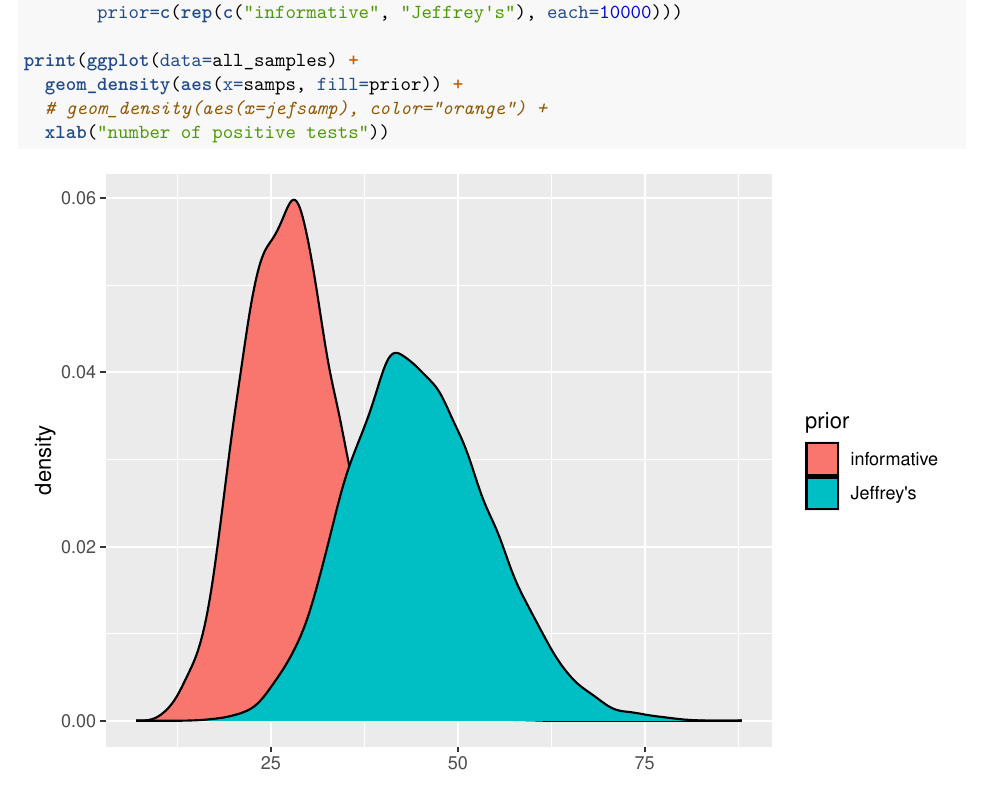
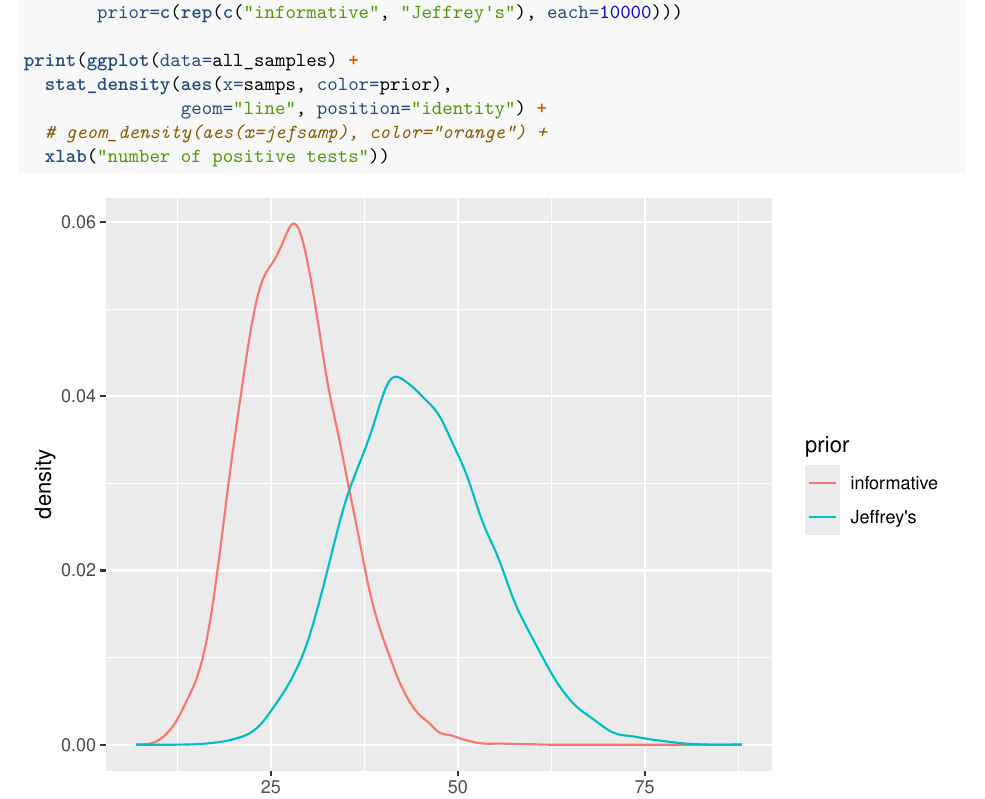
Before and after one commit to tfarkas86/stat577, an R Markdown document (exam/midterm_code.Rmd): part of page 4 of 5, cut so that both start at the same text. Rendered offline with R 4.5, knitr and Pandoc, then LaTeX, with nearby package versions; code that draws random numbers runs with fixed seeds of ours; some code elsewhere in the file could not run offline.

Commit message:
change to stat_density

```diff
--- a/exam/midterm_code.Rmd
+++ b/exam/midterm_code.Rmd
@@ -153,7 +153,8 @@ all_samples <- tibble(samps=c(infsamp, jefsamp),
        prior=c(rep(c("informative", "Jeffrey's"), each=10000)))
 
 print(ggplot(data=all_samples) +
-  geom_density(aes(x=samps, fill=prior)) +
+  stat_density(aes(x=samps, color=prior),
+               geom="line", position="identity") +
   # geom_density(aes(x=jefsamp), color="orange") +
   xlab("number of positive tests"))
 
```
